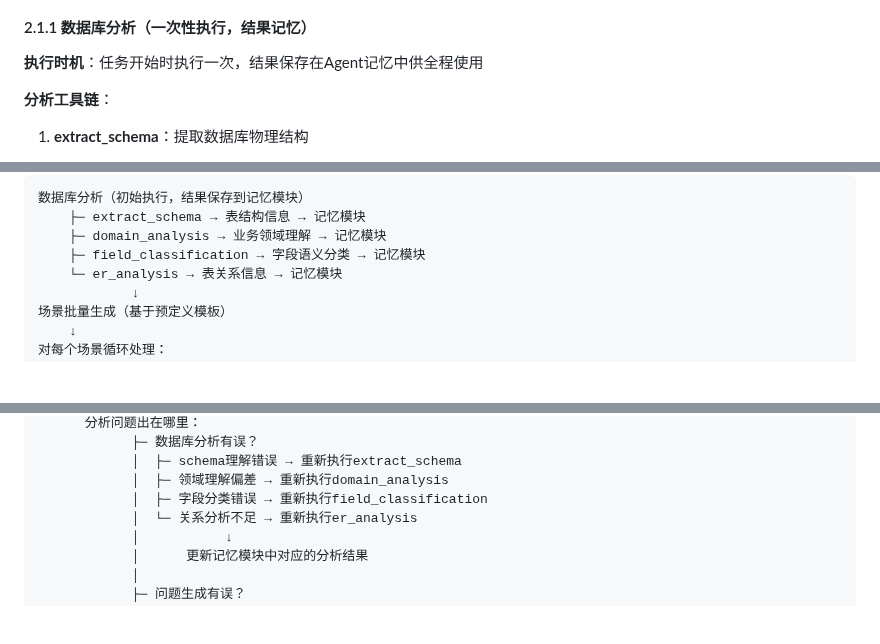
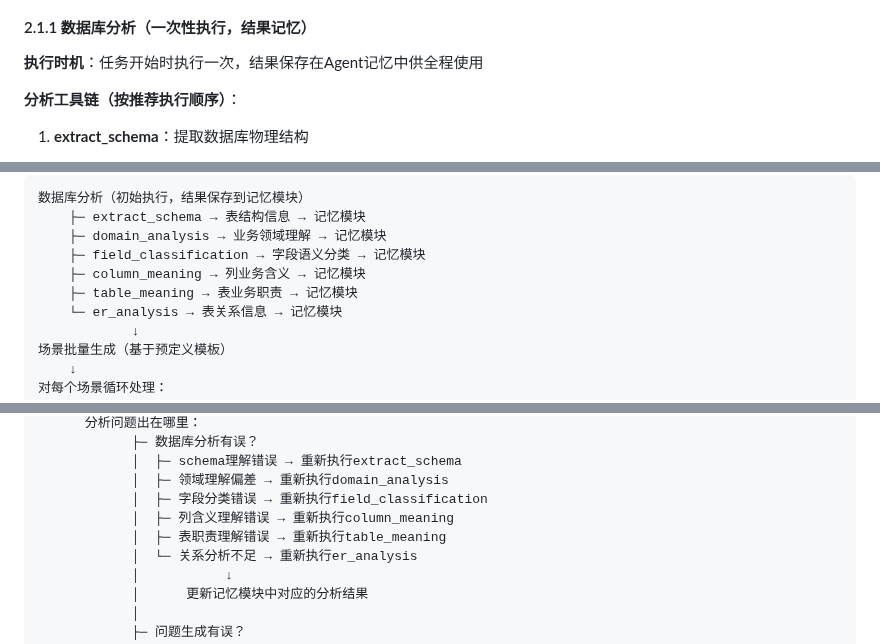
Before and after one commit to lizhenping/SemanticSQL-Agent, a Markdown page: semanticsql-agent/.doc/semanticsql-agent_DESIGN_SPEC.md, 3 parts joined by grey strips. Drawn GitHub-style; blank space fills up the shorter version.

```diff
--- a/semanticsql-agent/.doc/semanticsql-agent_DESIGN_SPEC.md
+++ b/semanticsql-agent/.doc/semanticsql-agent_DESIGN_SPEC.md
@@ -34,7 +34,7 @@ SemanticSQL Agent 是一个基于 ReAct 智能体架构的 **NL2SQL 训练数据
 
 **执行时机**：任务开始时执行一次，结果保存在Agent记忆中供全程使用
 
-**分析工具链**：
+**分析工具链（按推荐执行顺序）**：
 1. **extract_schema**：提取数据库物理结构
    - 表结构、列信息、数据类型
    - 主键、外键、索引信息
@@ -159,6 +171,8 @@ graph TB
     ├─ extract_schema → 表结构信息 → 记忆模块
     ├─ domain_analysis → 业务领域理解 → 记忆模块
     ├─ field_classification → 字段语义分类 → 记忆模块
+    ├─ column_meaning → 列业务含义 → 记忆模块
+    ├─ table_meaning → 表业务职责 → 记忆模块
     └─ er_analysis → 表关系信息 → 记忆模块
             ↓
 场景批量生成（基于预定义模板）
@@ -190,6 +204,8 @@ SQL反思分析
             │  ├─ schema理解错误 → 重新执行extract_schema
             │  ├─ 领域理解偏差 → 重新执行domain_analysis
             │  ├─ 字段分类错误 → 重新执行field_classification
+            │  ├─ 列含义理解错误 → 重新执行column_meaning
+            │  ├─ 表职责理解错误 → 重新执行table_meaning
             │  └─ 关系分析不足 → 重新执行er_analysis
             │           ↓
             │      更新记忆模块中对应的分析结果
```
Also changed, not shown: other parts of semanticsql-agent/.doc/semanticsql-agent_DESIGN_SPEC.md (+100 -8 lines), semanticsql-agent/.doc/semanticsql-agent_ARCHITECTURE.md (+26 -13 lines).
